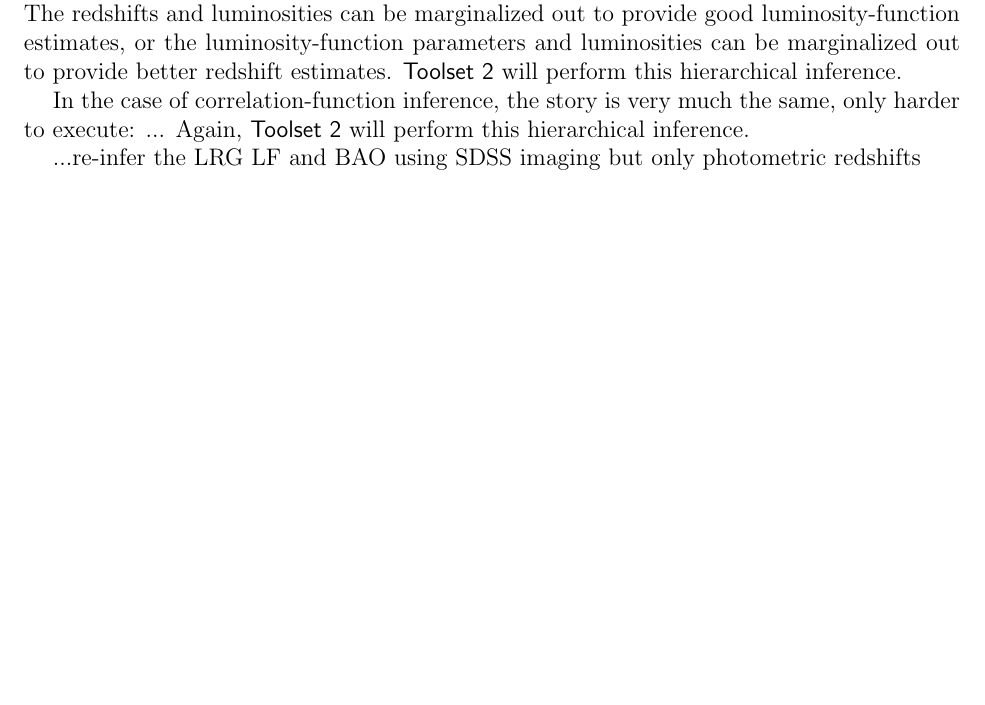
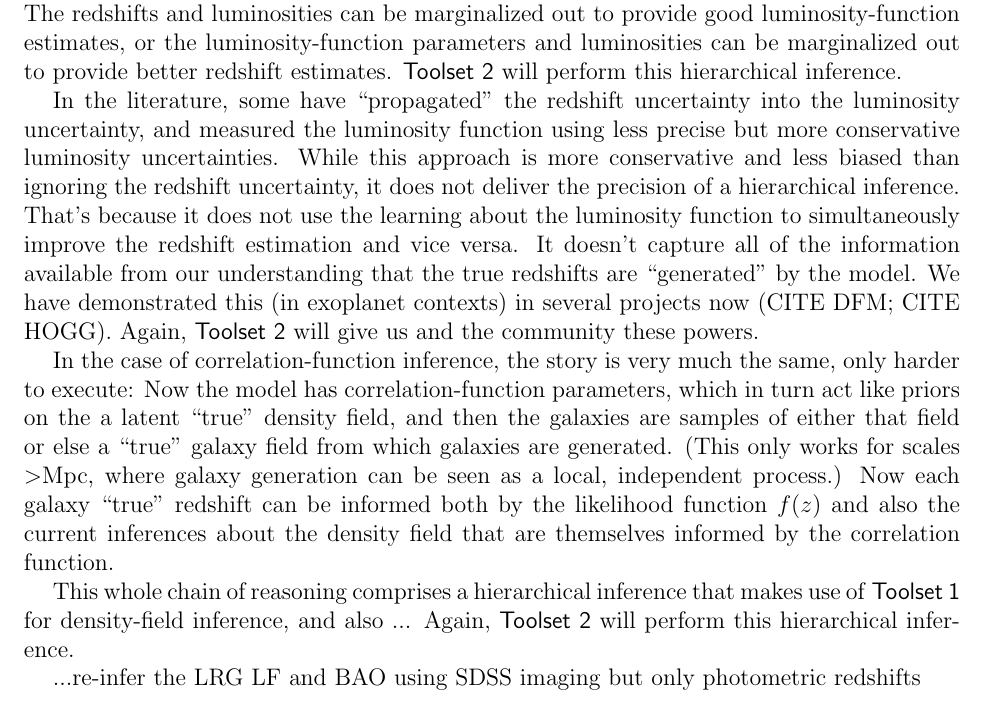
Before and after one commit to davidwhogg/GetRichOrDieTrying, a LaTeX document (ProbCosmo/description.tex): part of page 6 of 10 before the commit and part of page 6 of 11 after it, cut so that both start at the same text, the shorter picture padded with empty space. Compiled offline with pdfLaTeX.

Commit message:
paragraph

```diff
--- a/ProbCosmo/description.tex
+++ b/ProbCosmo/description.tex
@@ -389,8 +389,36 @@ or the luminosity-function parameters and luminosities can be marginalized
 out to provide better redshift estimates.
 \package{Toolset~2} will perform this hierarchical inference.
 
+In the literature, some have ``propagated'' the redshift uncertainty
+into the luminosity uncertainty, and measured the luminosity function
+using less precise but more conservative luminosity uncertainties.
+While this approach is more conservative and less biased than ignoring
+the redshift uncertainty, it does not deliver the precision of a
+hierarchical inference.
+That's because it does not use the learning about the luminosity
+function to simultaneously improve the redshift estimation and vice
+versa.
+It doesn't capture all of the information available from our understanding
+that the true redshifts are ``generated'' by the model.
+We have demonstrated this (in exoplanet contexts) in several projects
+now (CITE DFM; CITE HOGG).
+Again, \package{Toolset~2} will give us and the community these powers.
+
 In the case of correlation-function inference, the story is very much
 the same, only harder to execute:
+Now the model has correlation-function parameters, which in turn act
+like priors on the a latent ``true'' density field, and then the
+galaxies are samples of either that field or else a ``true'' galaxy
+field from which galaxies are generated.
+(This only works for scales $>$Mpc, where galaxy generation can be
+seen as a local, independent process.)
+Now each galaxy ``true'' redshift can be informed both by the likelihood
+function $f(z)$ and also the current inferences about the density field
+that are themselves informed by the correlation function.
+
+This whole chain of reasoning comprises a hierarchical inference that
+makes use of \package{Toolset~1} for density-field inference, and
+also
 ...
 Again, \package{Toolset~2} will perform this hierarchical inference.
 
```
